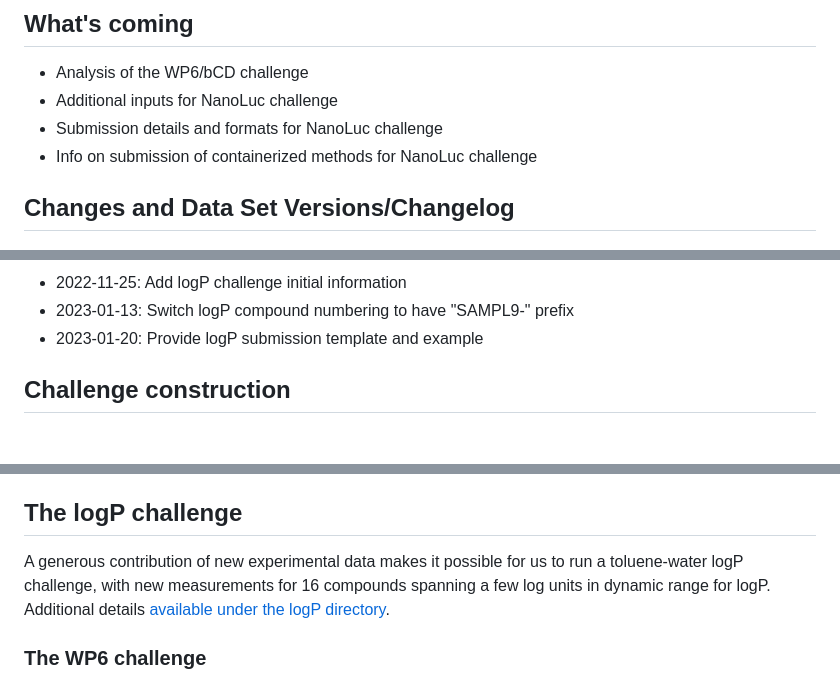
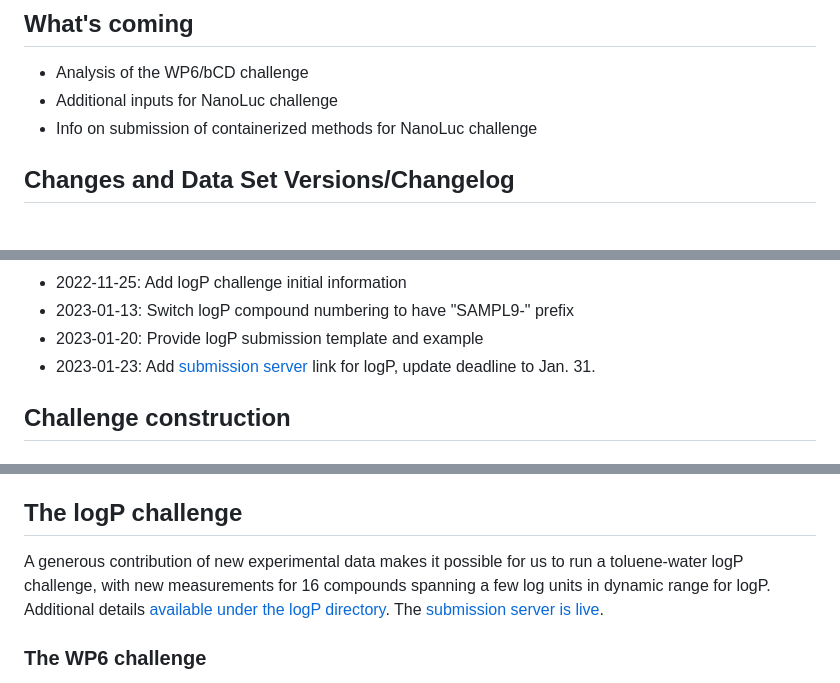
Before and after one commit to samplchallenges/SAMPL9, a Markdown page: README.md, 3 parts joined by grey strips. GitHub-like rendering.

```diff
--- a/README.md
+++ b/README.md
@@ -27,7 +27,6 @@ Of course, we also appreciate it if you cite any overview/experimental papers re
 
 - Analysis of the WP6/bCD challenge
 - Additional inputs for NanoLuc challenge
-- Submission details and formats for NanoLuc challenge
 - Info on submission of containerized methods for NanoLuc challenge
 
 ## Changes and Data Set Versions/Changelog
@@ -66,6 +65,7 @@ Of course, we also appreciate it if you cite any overview/experimental papers re
 - 2022-11-25: Add logP challenge initial information
 - 2023-01-13: Switch logP compound numbering to have "SAMPL9-" prefix
 - 2023-01-20: Provide logP submission template and example
+- 2023-01-23: Add [submission server](https://submit.samplchallenges.org/submit/sampl9-logp) link for logP, update deadline to Jan. 31.
 
 ## Challenge construction
 
@@ -79,7 +79,7 @@ The SAMPL9 (and SAMPL10) protein-ligand challenges focus on binding to nanolucif
 
 ## The logP challenge
 
-A generous contribution of new experimental data makes it possible for us to run a toluene-water logP challenge, with new measurements for 16 compounds spanning a few log units in dynamic range for logP. Additional details [available under the logP directory](logP/README.md).
+A generous contribution of new experimental data makes it possible for us to run a toluene-water logP challenge, with new measurements for 16 compounds spanning a few log units in dynamic range for logP. Additional details [available under the logP directory](logP/README.md). The [submission server is live](https://submit.samplchallenges.org/submit/sampl9-logp).
 
 ### The WP6 challenge
 
```
Also changed, not shown: logP/README.md (+7 -1 lines).
